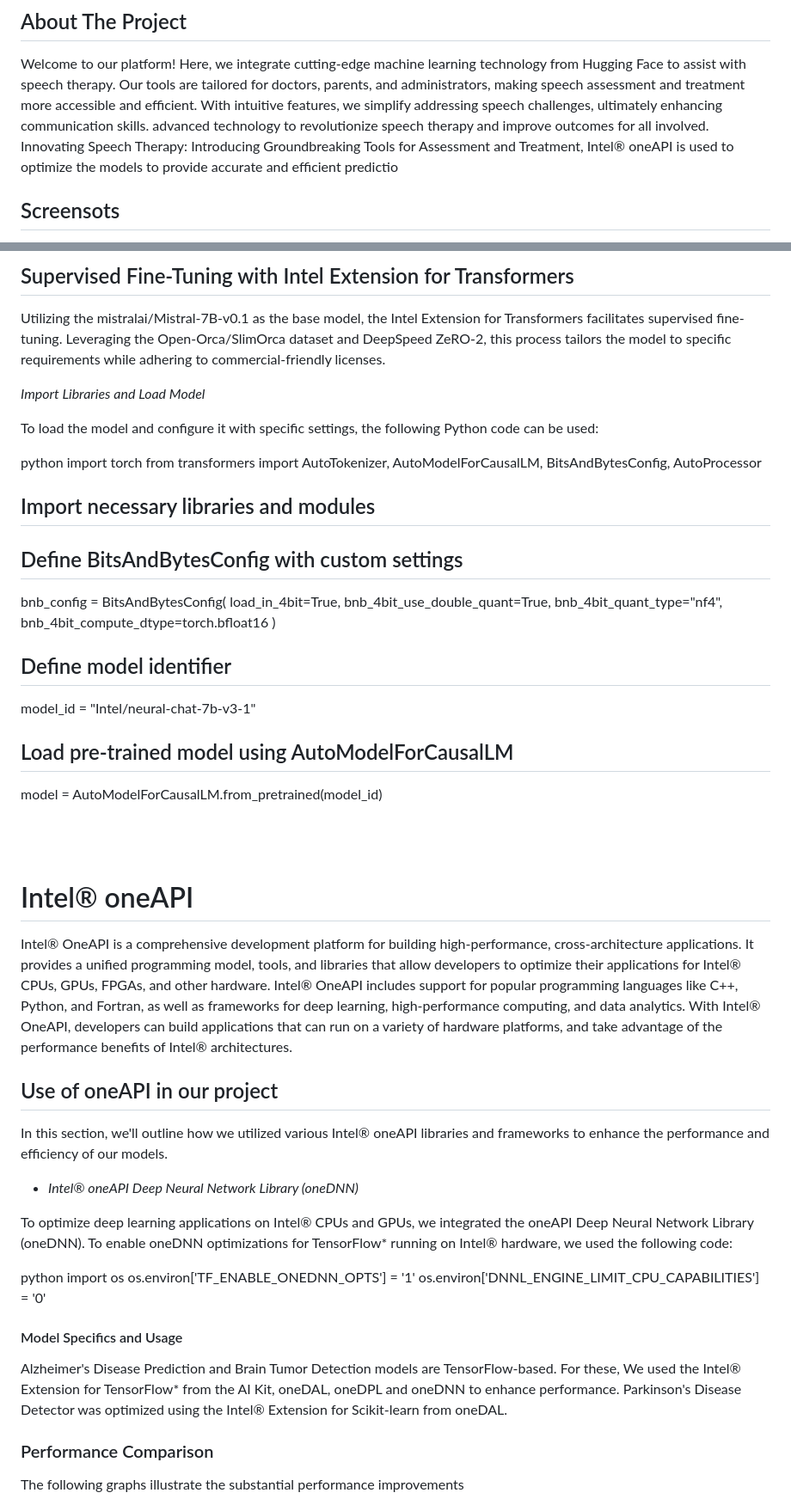
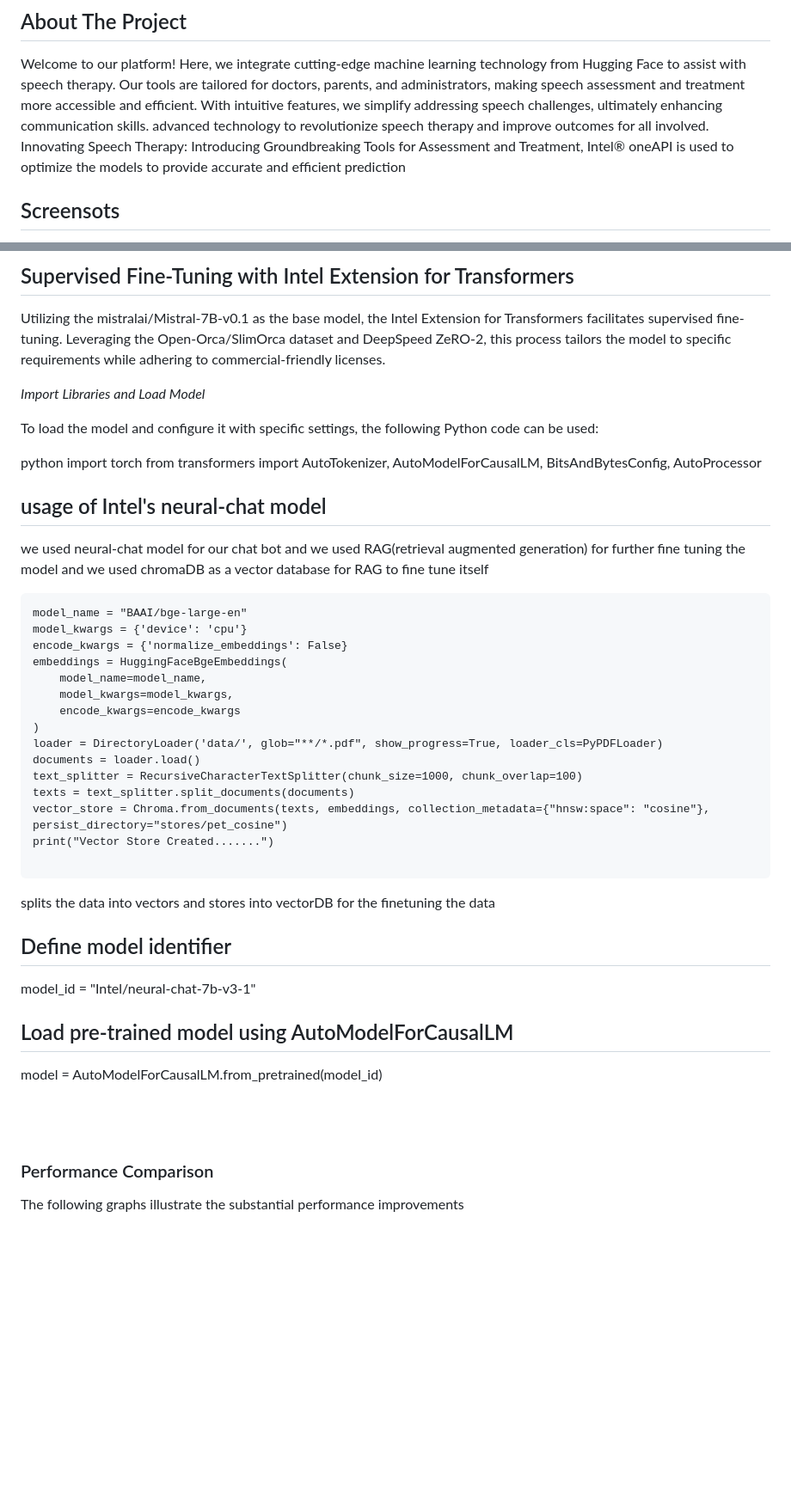
Before and after one commit to pragathish07/Online_Speech_therapist, a Markdown page: README.md, 2 parts joined by grey strips. Shown: that part at 86% size. Rendered like a GitHub page; blank space fills up the shorter version.

````diff
--- a/README.md
+++ b/README.md
@@ -54,7 +54,7 @@ Welcome to our platform! Here, we integrate cutting-edge machine learning techno
 
 
  Innovating Speech Therapy: Introducing Groundbreaking Tools for Assessment and Treatment,
- Intel® oneAPI is used to optimize the models to provide accurate and efficient predictio
+ Intel® oneAPI is used to optimize the models to provide accurate and efficient prediction
 
 
 ## Screensots
@@ -115,15 +105,32 @@ python
 import torch
 from transformers import AutoTokenizer, AutoModelForCausalLM, BitsAndBytesConfig, AutoProcessor
 
-## Import necessary libraries and modules
 
-## Define BitsAndBytesConfig with custom settings
-bnb_config = BitsAndBytesConfig(
-    load_in_4bit=True,
-    bnb_4bit_use_double_quant=True,
-    bnb_4bit_quant_type="nf4",
-    bnb_4bit_compute_dtype=torch.bfloat16
+## usage of Intel's neural-chat model
+
+we used neural-chat model for our chat bot
+and we used RAG(retrieval augmented generation) for further fine tuning the model and we used chromaDB as a vector database for RAG to fine tune itself
+
+```
+model_name = "BAAI/bge-large-en"
+model_kwargs = {'device': 'cpu'}
+encode_kwargs = {'normalize_embeddings': False}
+embeddings = HuggingFaceBgeEmbeddings(
+    model_name=model_name,
+    model_kwargs=model_kwargs,
+    encode_kwargs=encode_kwargs
 )
+loader = DirectoryLoader('data/', glob="**/*.pdf", show_progress=True, loader_cls=PyPDFLoader)
+documents = loader.load()
+text_splitter = RecursiveCharacterTextSplitter(chunk_size=1000, chunk_overlap=100)
+texts = text_splitter.split_documents(documents)
+vector_store = Chroma.from_documents(texts, embeddings, collection_metadata={"hnsw:space": "cosine"}, persist_directory="stores/pet_cosine")
+print("Vector Store Created.......")
+
+```
+  splits the data into vectors and stores into vectorDB for the finetuning the data
+
+
 
 ## Define model identifier
 model_id = "Intel/neural-chat-7b-v3-1"
@@ -133,30 +140,6 @@ model = AutoModelForCausalLM.from_pretrained(model_id)
 
 <br>
 <br>
-
-<!-- Intel one api -->
-# Intel® oneAPI
-Intel® OneAPI is a comprehensive development platform for building high-performance, cross-architecture applications. It provides a unified programming model, tools, and libraries that allow developers to optimize their applications for Intel® CPUs, GPUs, FPGAs, and other hardware. Intel® OneAPI includes support for popular programming languages like C++, Python, and Fortran, as well as frameworks for deep learning, high-performance computing, and data analytics. With Intel® OneAPI, developers can build applications that can run on a variety of hardware platforms, and take advantage of the performance benefits of Intel® architectures.
-<!-- Use of oneAPI in our project -->
-
-## Use of oneAPI in our project
-
-In this section, we'll outline how we utilized various Intel® oneAPI libraries and frameworks to enhance the performance and efficiency of our models.
-
-* *Intel® oneAPI Deep Neural Network Library (oneDNN)*
-
-To optimize deep learning applications on Intel® CPUs and GPUs, we integrated the oneAPI Deep Neural Network Library (oneDNN). To enable oneDNN optimizations for TensorFlow* running on Intel® hardware, we used the following code:
-
-python
-import os
-os.environ['TF_ENABLE_ONEDNN_OPTS'] = '1'
-os.environ['DNNL_ENGINE_LIMIT_CPU_CAPABILITIES'] = '0'
-
-
-
-
-#### Model Specifics and Usage
-Alzheimer's Disease Prediction and Brain Tumor Detection models are TensorFlow-based. For these, We used the Intel® Extension for TensorFlow* from the AI Kit, oneDAL, oneDPL and oneDNN to enhance performance. Parkinson's Disease Detector was optimized using the Intel® Extension for Scikit-learn from oneDAL.
 
 ### Performance Comparison
 The following graphs illustrate the substantial performance improvements
````
Also changed, not shown: other parts of README.md (+34 -11 lines).
